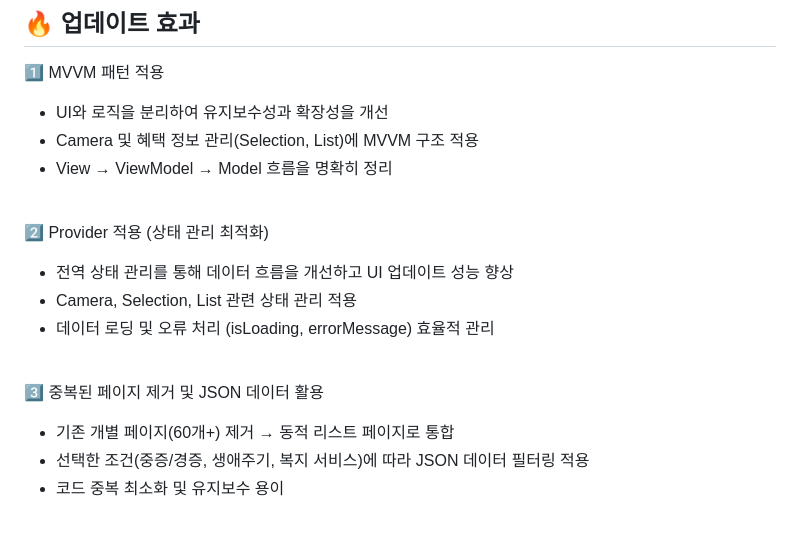
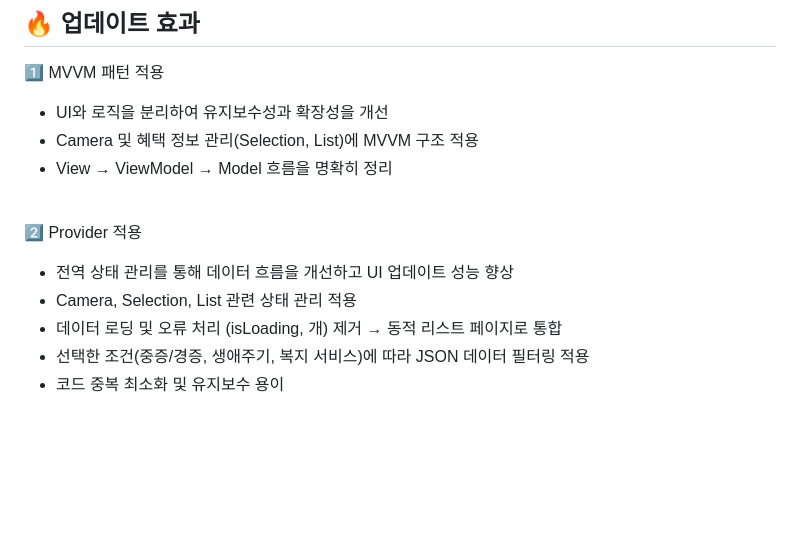
Before and after one commit to lyuhw1023/eyeforyou_plus, a Markdown page: README.md, the part around the change. Drawn GitHub-style; blank space fills up the shorter version.

```diff
--- a/README.md
+++ b/README.md
@@ -36,17 +36,11 @@
 
 <br>
 
-2️⃣ Provider 적용 (상태 관리 최적화)
+2️⃣ Provider 적용
 
 - 전역 상태 관리를 통해 데이터 흐름을 개선하고 UI 업데이트 성능 향상
 - Camera, Selection, List 관련 상태 관리 적용
-- 데이터 로딩 및 오류 처리 (isLoading, errorMessage) 효율적 관리
-
-<br>
-
-3️⃣ 중복된 페이지 제거 및 JSON 데이터 활용
-
-- 기존 개별 페이지(60개+) 제거 → 동적 리스트 페이지로 통합
+- 데이터 로딩 및 오류 처리 (isLoading, 개) 제거 → 동적 리스트 페이지로 통합
 - 선택한 조건(중증/경증, 생애주기, 복지 서비스)에 따라 JSON 데이터 필터링 적용
 - 코드 중복 최소화 및 유지보수 용이
 
```
